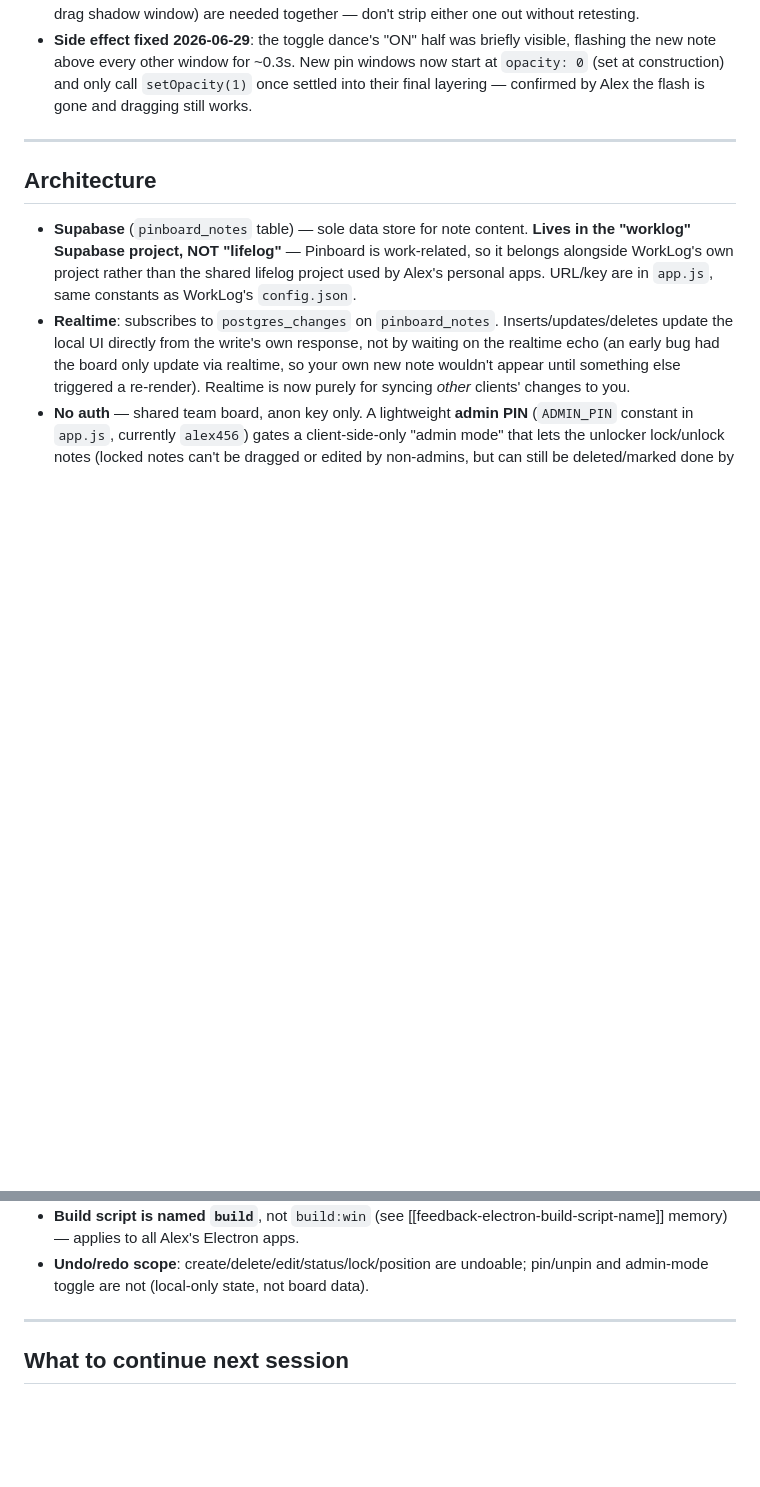
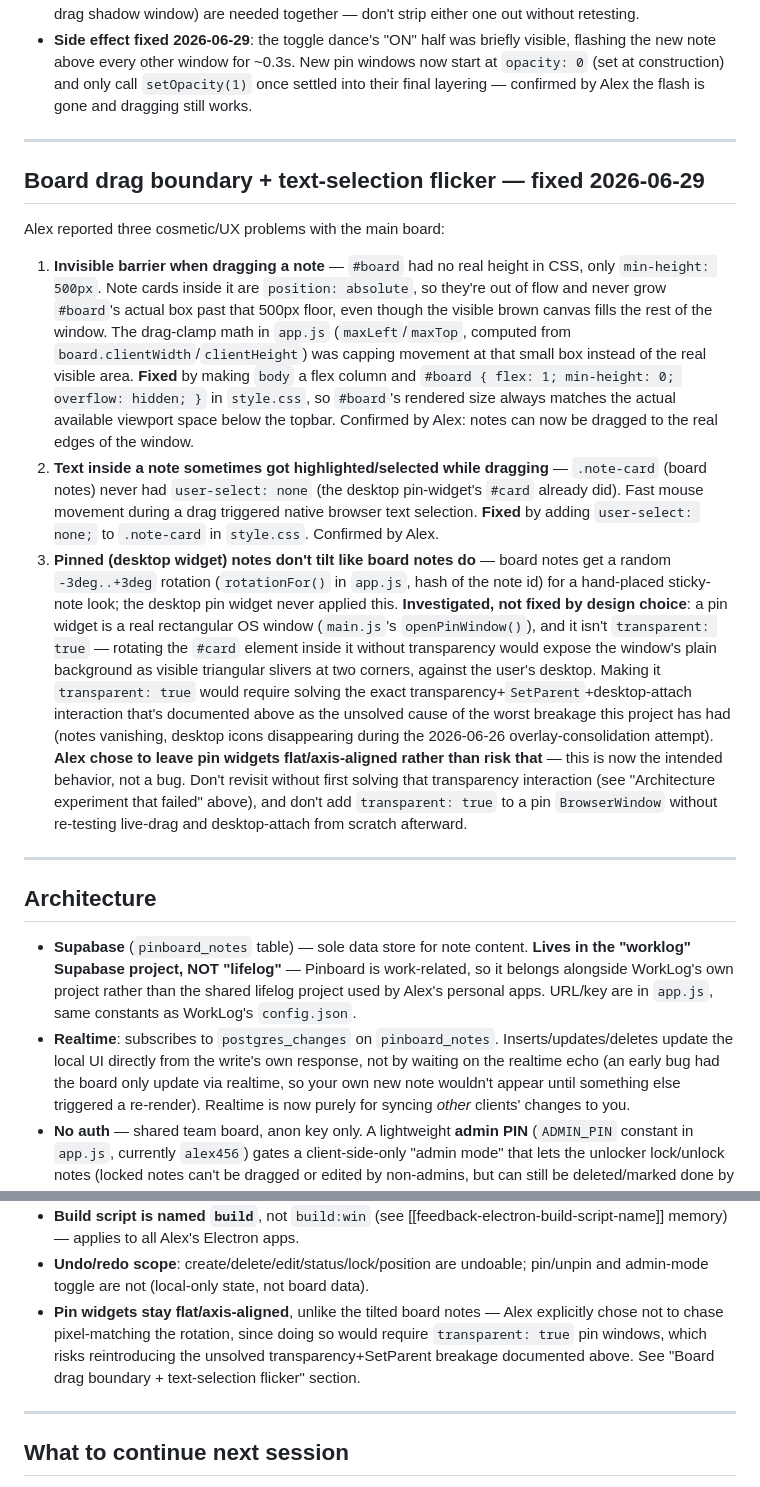
Before and after one commit to alxkim97/pinboard, a Markdown page: HANDOFF.md, 2 parts joined by grey strips. Drawn GitHub-style; blank space fills up the shorter version.

Commit message:
Document the drag-boundary/text-selection fixes and the flat-pin-widget decision in HANDOFF.md

```diff
--- a/HANDOFF.md
+++ b/HANDOFF.md
@@ -66,6 +66,16 @@ Discovered when Alex tried to drag a pinned note on the desktop (with "Keep Note
 
 ---
 
+## Board drag boundary + text-selection flicker — fixed 2026-06-29
+
+Alex reported three cosmetic/UX problems with the main board:
+
+1. **Invisible barrier when dragging a note** — `#board` had no real height in CSS, only `min-height: 500px`. Note cards inside it are `position: absolute`, so they're out of flow and never grow `#board`'s actual box past that 500px floor, even though the visible brown canvas fills the rest of the window. The drag-clamp math in `app.js` (`maxLeft`/`maxTop`, computed from `board.clientWidth`/`clientHeight`) was capping movement at that small box instead of the real visible area. **Fixed** by making `body` a flex column and `#board { flex: 1; min-height: 0; overflow: hidden; }` in `style.css`, so `#board`'s rendered size always matches the actual available viewport space below the topbar. Confirmed by Alex: notes can now be dragged to the real edges of the window.
+2. **Text inside a note sometimes got highlighted/selected while dragging** — `.note-card` (board notes) never had `user-select: none` (the desktop pin-widget's `#card` already did). Fast mouse movement during a drag triggered native browser text selection. **Fixed** by adding `user-select: none;` to `.note-card` in `style.css`. Confirmed by Alex.
+3. **Pinned (desktop widget) notes don't tilt like board notes do** — board notes get a random `-3deg..+3deg` rotation (`rotationFor()` in `app.js`, hash of the note id) for a hand-placed sticky-note look; the desktop pin widget never applied this. **Investigated, not fixed by design choice**: a pin widget is a real rectangular OS window (`main.js`'s `openPinWindow()`), and it isn't `transparent: true` — rotating the `#card` element inside it without transparency would expose the window's plain background as visible triangular slivers at two corners, against the user's desktop. Making it `transparent: true` would require solving the exact transparency+`SetParent`+desktop-attach interaction that's documented above as the unsolved cause of the worst breakage this project has had (notes vanishing, desktop icons disappearing during the 2026-06-26 overlay-consolidation attempt). **Alex chose to leave pin widgets flat/axis-aligned rather than risk that** — this is now the intended behavior, not a bug. Don't revisit without first solving that transparency interaction (see "Architecture experiment that failed" above), and don't add `transparent: true` to a pin `BrowserWindow` without re-testing live-drag and desktop-attach from scratch afterward.
+
+---
+
 ## Architecture
 
 - **Supabase** (`pinboard_notes` table) — sole data store for note content. **Lives in the "worklog" Supabase project, NOT "lifelog"** — Pinboard is work-related, so it belongs alongside WorkLog's own project rather than the shared lifelog project used by Alex's personal apps. URL/key are in `app.js`, same constants as WorkLog's `config.json`.
@@ -113,6 +123,7 @@ pinboard_notes (
 - **Bilingual UI** (English / Thai) on all main buttons and modal labels.
 - **Build script is named `build`**, not `build:win` (see [[feedback-electron-build-script-name]] memory) — applies to all Alex's Electron apps.
 - **Undo/redo scope**: create/delete/edit/status/lock/position are undoable; pin/unpin and admin-mode toggle are not (local-only state, not board data).
+- **Pin widgets stay flat/axis-aligned**, unlike the tilted board notes — Alex explicitly chose not to chase pixel-matching the rotation, since doing so would require `transparent: true` pin windows, which risks reintroducing the unsolved transparency+SetParent breakage documented above. See "Board drag boundary + text-selection flicker" section.
 
 ---
 
```
Also changed, not shown: other parts of HANDOFF.md (+1 -1 lines).
